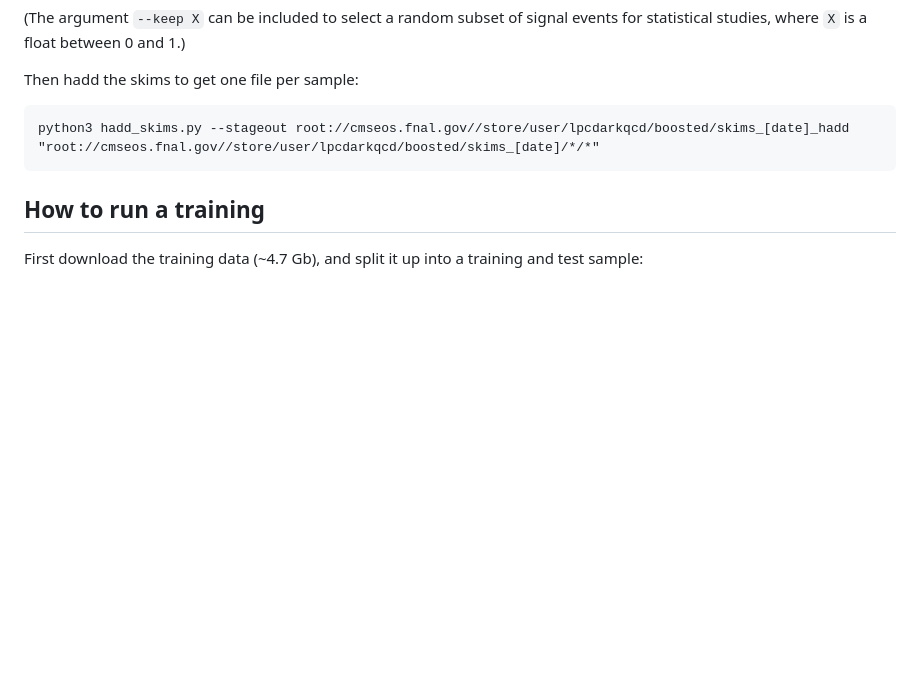
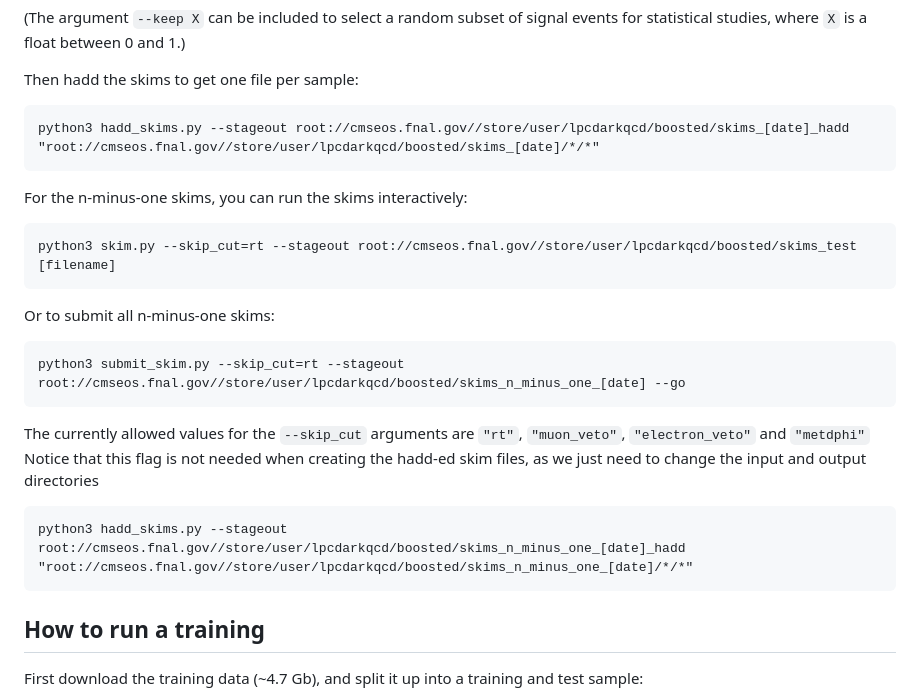
Before and after one commit to yimuchen/svj_uboost, a Markdown page: README.md, the part around the change printed below. GitHub-like rendering; blank space fills up the shorter version.

````diff
--- a/README.md
+++ b/README.md
@@ -71,6 +68,22 @@ Then hadd the skims to get one file per sample:
 python3 hadd_skims.py --stageout root://cmseos.fnal.gov//store/user/lpcdarkqcd/boosted/skims_[date]_hadd "root://cmseos.fnal.gov//store/user/lpcdarkqcd/boosted/skims_[date]/*/*"
 ```
 
+For the n-minus-one skims, you can run the skims interactively:
+```
+python3 skim.py --skip_cut=rt --stageout root://cmseos.fnal.gov//store/user/lpcdarkqcd/boosted/skims_test [filename]
+```
+Or to submit all n-minus-one skims:
+```
+python3 submit_skim.py --skip_cut=rt --stageout root://cmseos.fnal.gov//store/user/lpcdarkqcd/boosted/skims_n_minus_one_[date] --go
+```
+
+The currently allowed values for the `--skip_cut` arguments are `"rt"`, `"muon_veto"`, `"electron_veto"` and `"metdphi"`
+Notice that this flag is not needed when creating the hadd-ed skim files, as we just need to change the input and output directories
+```
+python3 hadd_skims.py --stageout root://cmseos.fnal.gov//store/user/lpcdarkqcd/boosted/skims_n_minus_one_[date]_hadd "root://cmseos.fnal.gov//store/user/lpcdarkqcd/boosted/skims_n_minus_one_[date]/*/*"
+```
+
+
 ## How to run a training
 
 First download the training data (~4.7 Gb), and split it up into a training and test sample:
````
Also changed, not shown: other parts of README.md (+48 -27 lines).
